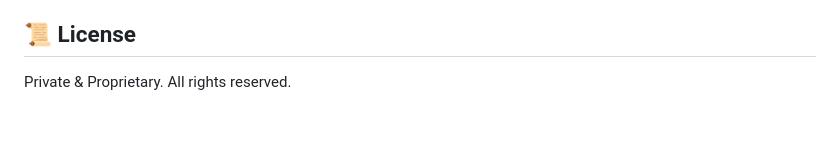
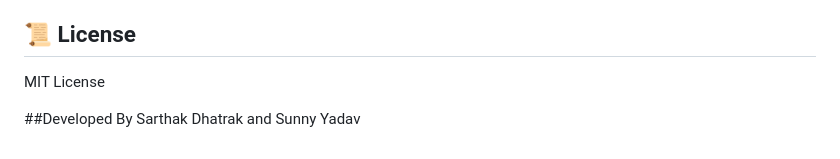
Before and after one commit to SarthakDhatrak/Aletheai, a Markdown page: README.md, the part around the change. Rendered like a GitHub page; blank space fills up the shorter version.

```diff
--- a/README.md
+++ b/README.md
@@ -62,4 +62,6 @@ To test Aletheia in a real-world physical environment:
 4. Watch the Space Radar visualize the phase coordinates of the physical environment in real-time!
 
 ## 📜 License
-Private & Proprietary. All rights reserved.
+MIT License
+
+##Developed By Sarthak Dhatrak and Sunny Yadav
```
